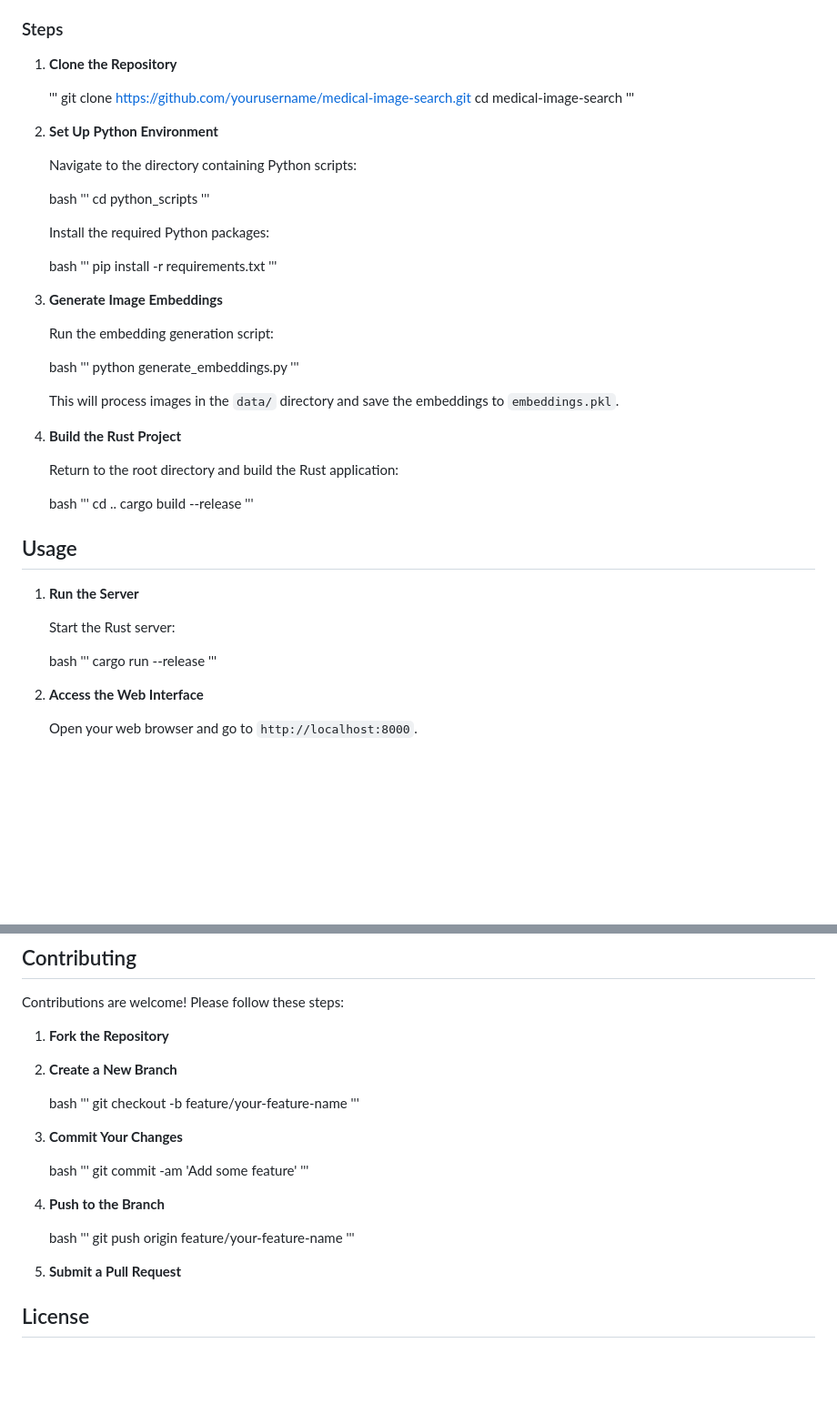
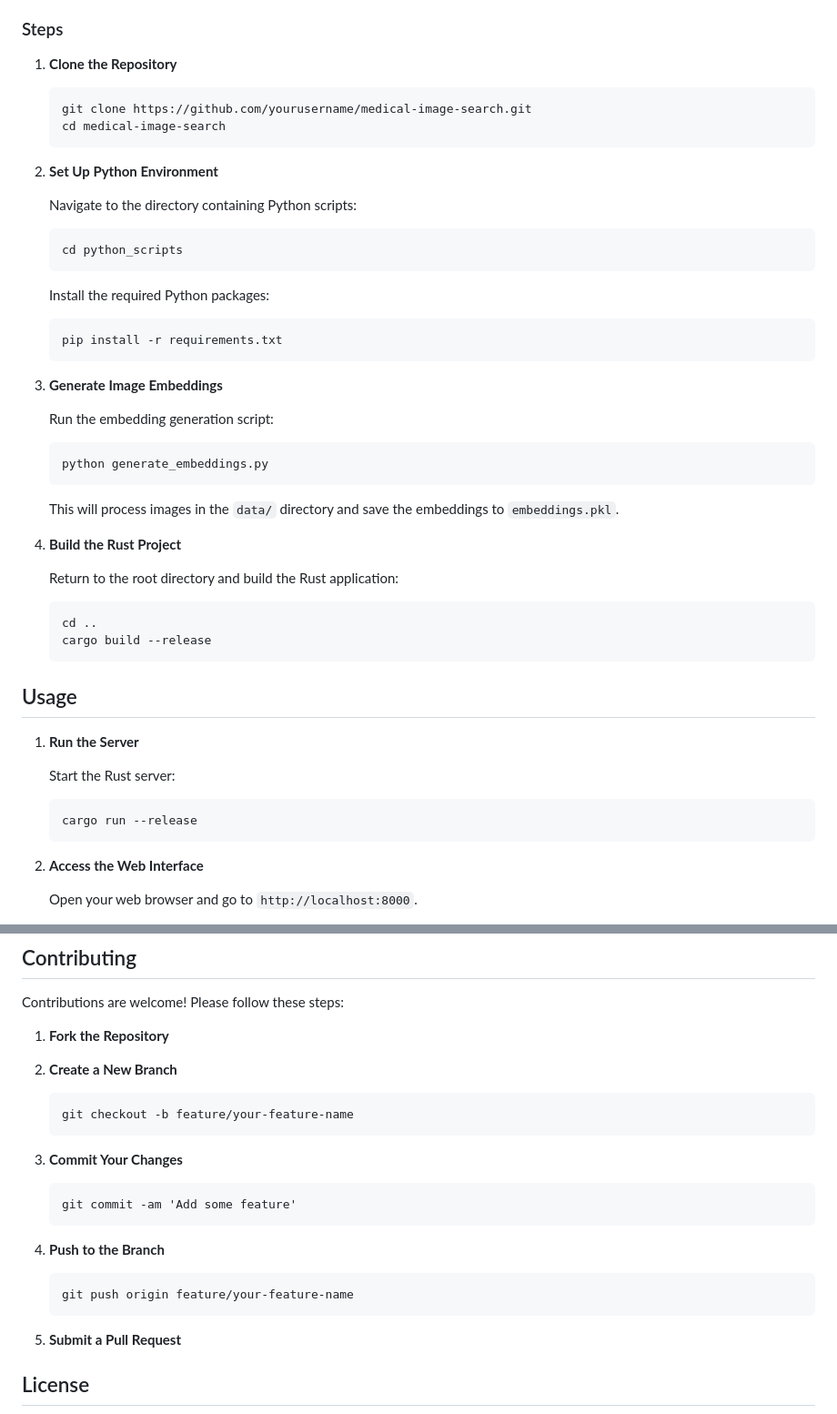
Before and after one commit to vdrvar/medical_image_search, a Markdown page: README.md, 2 parts joined by grey strips. Shown: that part at 91% size. GitHub-like rendering; blank space fills up the shorter version.

````diff
--- a/README.md
+++ b/README.md
@@ -54,35 +54,34 @@ We use the [COVID-19 Radiography Database](https://www.kaggle.com/datasets/tawsi
 1. **Clone the Repository**
 
 
-   '''
+   ```
    git clone https://github.com/yourusername/medical-image-search.git
    cd medical-image-search
-   '''
+   ```
 
 2. **Set Up Python Environment**
 
    Navigate to the directory containing Python scripts:
 
-   bash
-   '''
+   ```
    cd python_scripts
-   '''
+   ```
 
    Install the required Python packages:
 
-   bash
-   '''
+
+   ```
    pip install -r requirements.txt
-   '''
+   ```
 
 3. **Generate Image Embeddings**
 
    Run the embedding generation script:
 
-   bash
-   '''
+
+   ```
    python generate_embeddings.py
-   '''
+   ```
 
    This will process images in the `data/` directory and save the embeddings to `embeddings.pkl`.
 
@@ -90,11 +89,11 @@ We use the [COVID-19 Radiography Database](https://www.kaggle.com/datasets/tawsi
 
    Return to the root directory and build the Rust application:
 
-   bash
-   '''
+
+   ```
    cd ..
    cargo build --release
-   '''
+   ```
 
 ## Usage
 
@@ -102,10 +101,10 @@ We use the [COVID-19 Radiography Database](https://www.kaggle.com/datasets/tawsi
 
    Start the Rust server:
 
-   bash
-   '''
+
+   ```
    cargo run --release
-   '''
+   ```
 
 2. **Access the Web Interface**
 
@@ -137,24 +136,24 @@ Contributions are welcome! Please follow these steps:
 
 2. **Create a New Branch**
 
-   bash
-   '''
+
+   ```
    git checkout -b feature/your-feature-name
-   '''
+   ```
 
 3. **Commit Your Changes**
 
-   bash
-   '''
+
+   ```
    git commit -am 'Add some feature'
-   '''
+   ```
 
 4. **Push to the Branch**
 
-   bash
-   '''
+
+   ```
    git push origin feature/your-feature-name
-   '''
+   ```
 
 5. **Submit a Pull Request**
 
````
